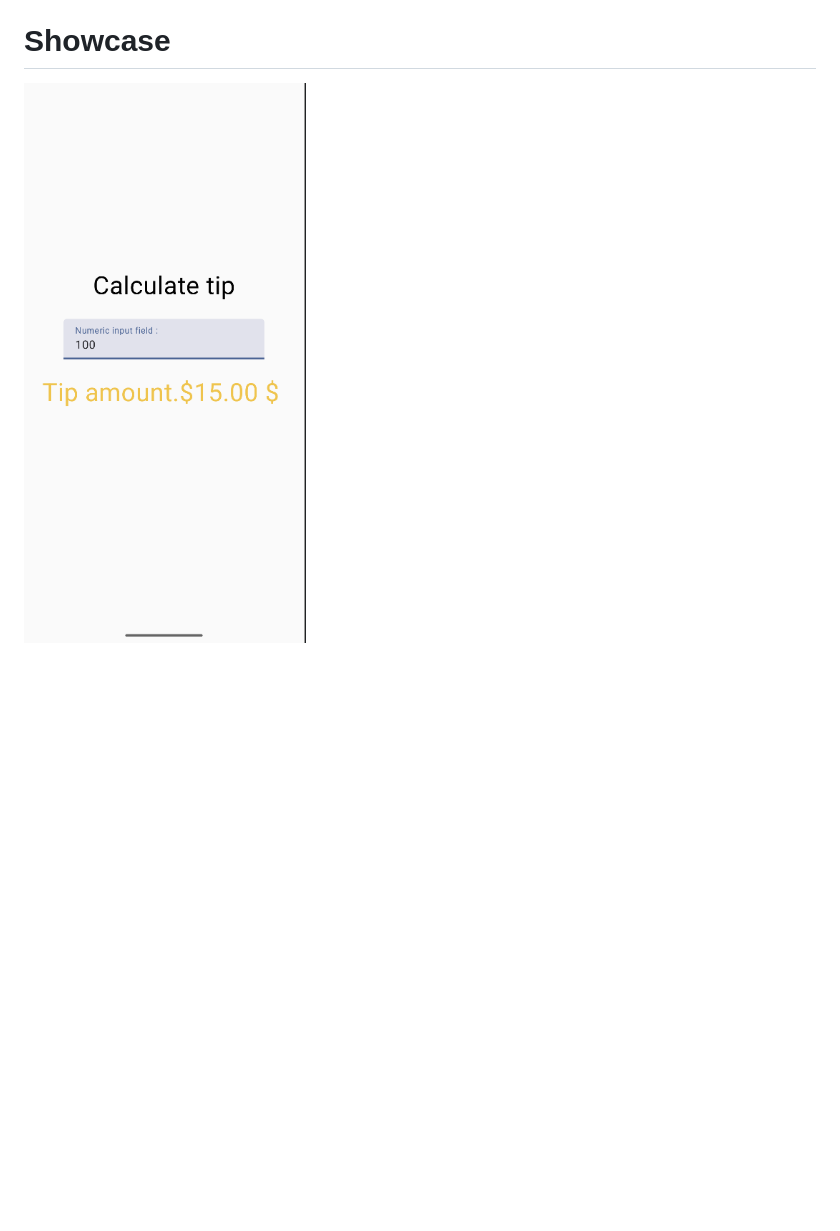
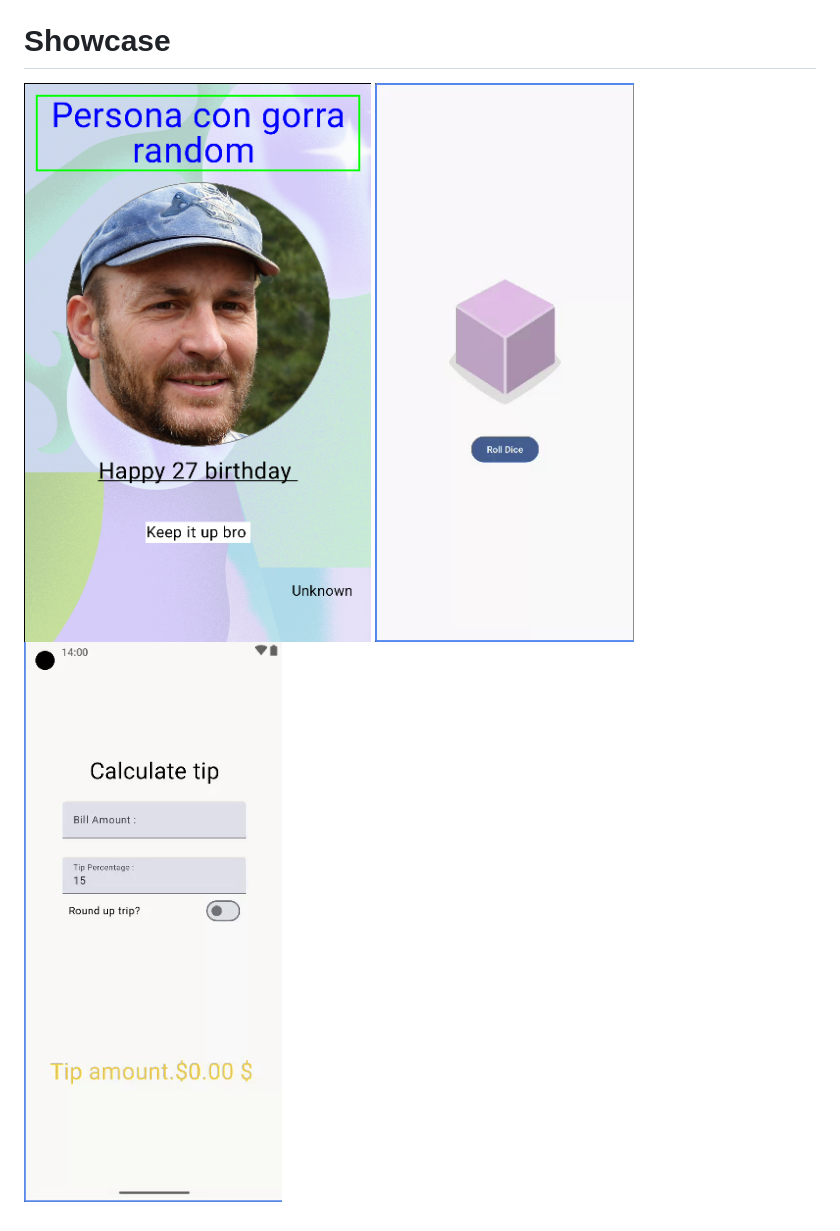
Before and after one commit to alreylz/android-101, a Markdown page: README.md, the part around the change. Drawn GitHub-style; pictures changed too: .github-media/DiceRoller.gif (added), .github-media/ImagesActivity.png (added), .github-media/TipCalculator.gif (added); blank space fills up the shorter version.

Commit message:
Added Showcase images and Gifs

```diff
--- a/README.md
+++ b/README.md
@@ -31,5 +31,6 @@ So far:
 
 
 # Showcase
-
-![TipCalculator.png](.github-media/TipCalculator.png)
+![ImagesActivity.png](.github-media/ImagesActivity.png)
+![DiceRoller.gif](.github-media/DiceRoller.gif)
+![TipCalculator.gif](.github-media/TipCalculator.gif)
```
